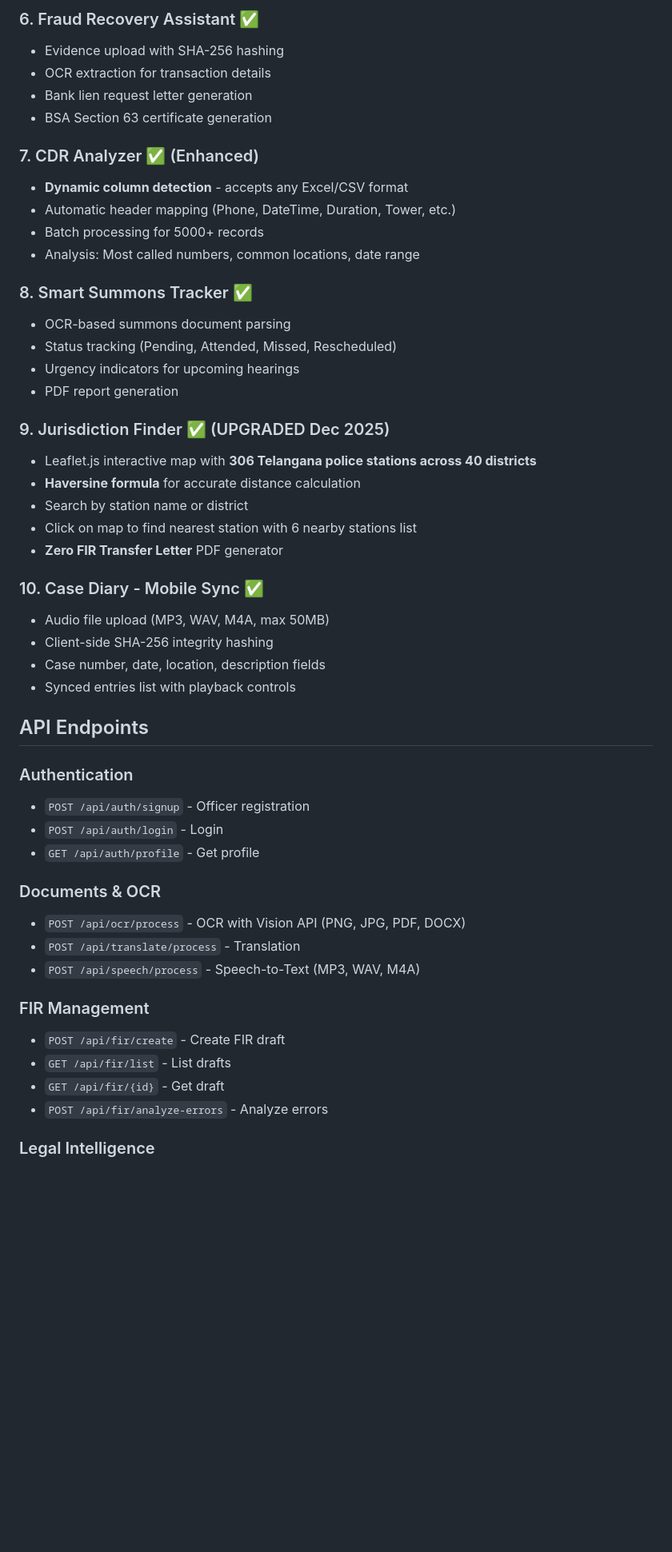
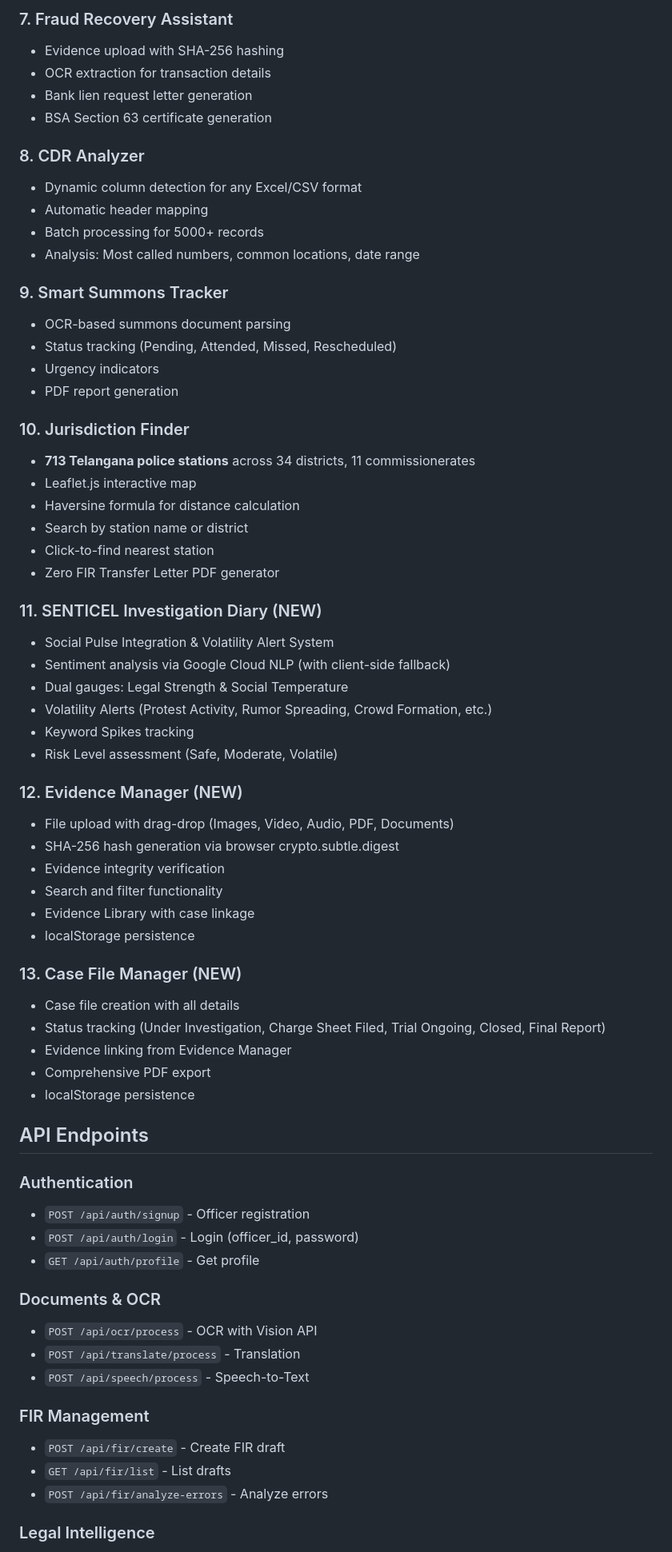
Before and after one commit to vishwanthreddynayakoti27/sakshyaam-ai, a Markdown page: memory/PRD.md, the part around one of its changes. Shown at 80% size. Rendered like a GitHub page; blank space fills up the shorter version.

```diff
--- a/memory/PRD.md
+++ b/memory/PRD.md
@@ -66,51 +60,68 @@ Build a comprehensive investigation and FIR preparation tool for law enforcement
 
-### 6. Fraud Recovery Assistant ✅
+### 7. Fraud Recovery Assistant
 - Evidence upload with SHA-256 hashing
 - OCR extraction for transaction details
 - Bank lien request letter generation
 - BSA Section 63 certificate generation
 
-### 7. CDR Analyzer ✅ (Enhanced)
-- **Dynamic column detection** - accepts any Excel/CSV format
-- Automatic header mapping (Phone, DateTime, Duration, Tower, etc.)
+### 8. CDR Analyzer
+- Dynamic column detection for any Excel/CSV format
+- Automatic header mapping
 - Batch processing for 5000+ records
 - Analysis: Most called numbers, common locations, date range
 
-### 8. Smart Summons Tracker ✅
+### 9. Smart Summons Tracker
 - OCR-based summons document parsing
 - Status tracking (Pending, Attended, Missed, Rescheduled)
-- Urgency indicators for upcoming hearings
+- Urgency indicators
 - PDF report generation
 
-### 9. Jurisdiction Finder ✅ (UPGRADED Dec 2025)
-- Leaflet.js interactive map with **306 Telangana police stations across 40 districts**
-- **Haversine formula** for accurate distance calculation
+### 10. Jurisdiction Finder
+- **713 Telangana police stations** across 34 districts, 11 commissionerates
+- Leaflet.js interactive map
+- Haversine formula for distance calculation
 - Search by station name or district
-- Click on map to find nearest station with 6 nearby stations list
-- **Zero FIR Transfer Letter** PDF generator
+- Click-to-find nearest station
+- Zero FIR Transfer Letter PDF generator
 
-### 10. Case Diary - Mobile Sync ✅
-- Audio file upload (MP3, WAV, M4A, max 50MB)
-- Client-side SHA-256 integrity hashing
-- Case number, date, location, description fields
-- Synced entries list with playback controls
+### 11. SENTICEL Investigation Diary (NEW)
+- Social Pulse Integration & Volatility Alert System
+- Sentiment analysis via Google Cloud NLP (with client-side fallback)
+- Dual gauges: Legal Strength & Social Temperature
+- Volatility Alerts (Protest Activity, Rumor Spreading, Crowd Formation, etc.)
+- Keyword Spikes tracking
+- Risk Level assessment (Safe, Moderate, Volatile)
+
+### 12. Evidence Manager (NEW)
+- File upload with drag-drop (Images, Video, Audio, PDF, Documents)
+- SHA-256 hash generation via browser crypto.subtle.digest
+- Evidence integrity verification
+- Search and filter functionality
+- Evidence Library with case linkage
+- localStorage persistence
+
+### 13. Case File Manager (NEW)
+- Case file creation with all details
+- Status tracking (Under Investigation, Charge Sheet Filed, Trial Ongoing, Closed, Final Report)
+- Evidence linking from Evidence Manager
+- Comprehensive PDF export
+- localStorage persistence
 
 ## API Endpoints
 
 ### Authentication
 - `POST /api/auth/signup` - Officer registration
-- `POST /api/auth/login` - Login
+- `POST /api/auth/login` - Login (officer_id, password)
 - `GET /api/auth/profile` - Get profile
 
 ### Documents & OCR
-- `POST /api/ocr/process` - OCR with Vision API (PNG, JPG, PDF, DOCX)
+- `POST /api/ocr/process` - OCR with Vision API
 - `POST /api/translate/process` - Translation
-- `POST /api/speech/process` - Speech-to-Text (MP3, WAV, M4A)
+- `POST /api/speech/process` - Speech-to-Text
 
 ### FIR Management
 - `POST /api/fir/create` - Create FIR draft
 - `GET /api/fir/list` - List drafts
-- `GET /api/fir/{id}` - Get draft
 - `POST /api/fir/analyze-errors` - Analyze errors
 
 ### Legal Intelligence
```
Also changed, not shown: other parts of memory/PRD.md (+72 -66 lines).
